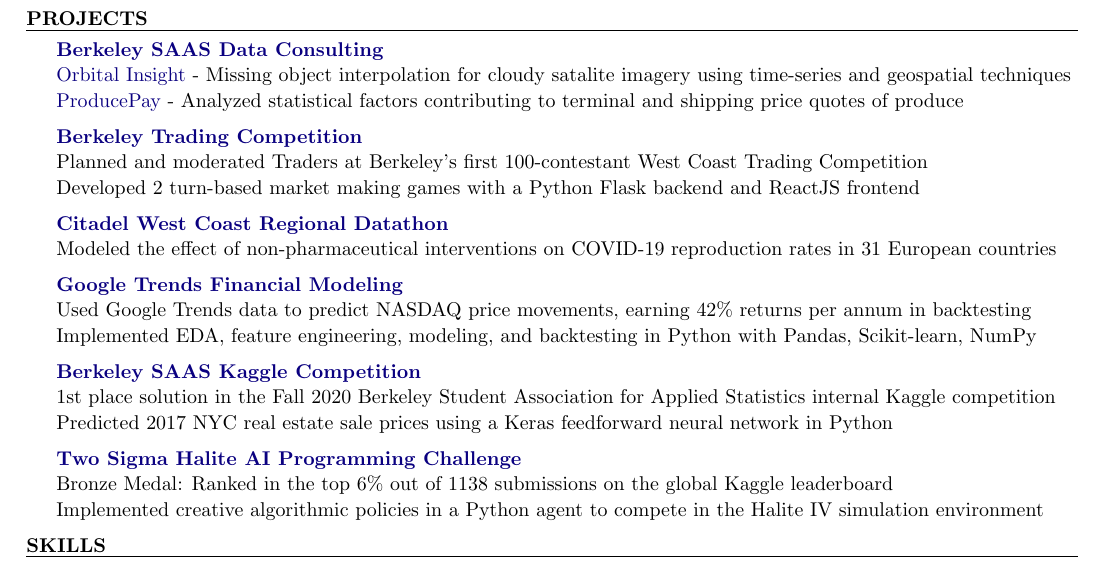
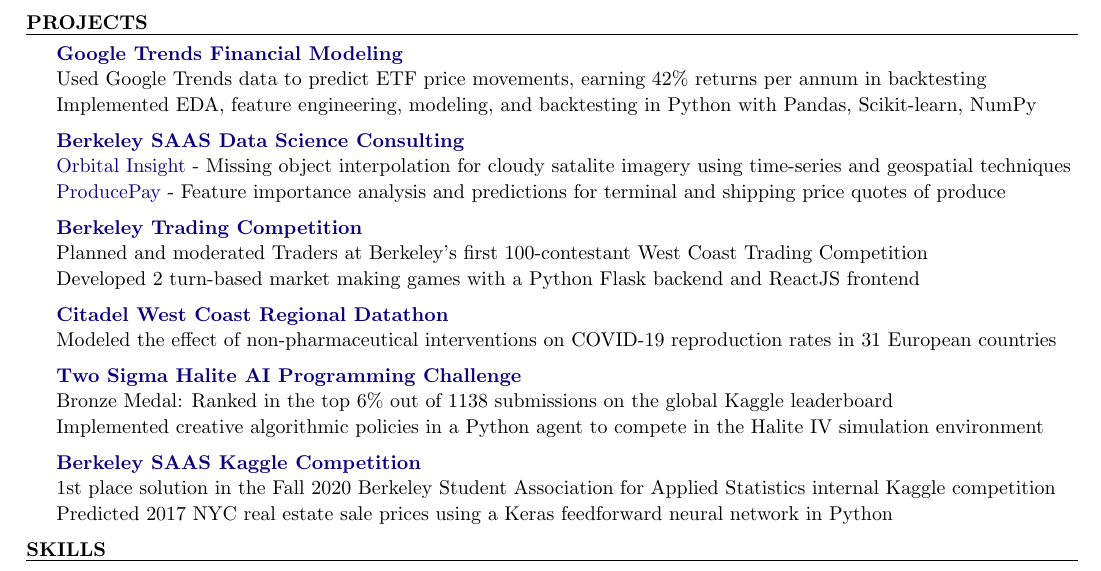
Before and after one commit to evilpegasus/Resume, a LaTeX CV (Ming_Fong_Resume.tex): part of the page, cut so that both start at the same text. Compiled offline with pdfLaTeX.

Commit message:
edit proj section

```diff
--- a/Ming_Fong_Resume.tex
+++ b/Ming_Fong_Resume.tex
@@ -90,9 +90,14 @@
 
 \begin{rSection}{Projects}
 
-\begin{rSubsection}{\href{https://www.producepay.com/}{Berkeley SAAS Data Consulting}}{}{}{}
+\begin{rSubsection}{\href{https://github.com/evilpegasus/google-trends-financial-modeling/}{Google Trends Financial Modeling}}{}{}{}
+    \item Used Google Trends data to predict ETF price movements, earning 42\% returns per annum in backtesting
+    \item Implemented EDA, feature engineering, modeling, and backtesting in Python with Pandas, Scikit-learn, NumPy
+\end{rSubsection}
+
+\begin{rSubsection}{\href{https://www.producepay.com/}{Berkeley SAAS Data Science Consulting}}{}{}{}
     \item \href{https://orbitalinsight.com/}{Orbital Insight} - Missing object interpolation for cloudy satalite imagery using time-series and geospatial techniques
-    \item \href{https://producepay.com/}{ProducePay} - Analyzed statistical factors contributing to terminal and shipping price quotes of produce
+    \item \href{https://producepay.com/}{ProducePay} - Feature importance analysis and predictions for terminal and shipping price quotes of produce
 \end{rSubsection}
 
 \begin{rSubsection}{\href{https://traders.berkeley.edu/}{Berkeley Trading Competition}}{}{}{}
@@ -104,19 +109,14 @@
     \item Modeled the effect of non-pharmaceutical interventions on COVID-19 reproduction rates in 31 European countries
 \end{rSubsection}
 
-\begin{rSubsection}{\href{https://github.com/evilpegasus/google-trends-financial-modeling/}{Google Trends Financial Modeling}}{}{}{}
-    \item Used Google Trends data to predict NASDAQ price movements, earning 42\% returns per annum in backtesting
-    \item Implemented EDA, feature engineering, modeling, and backtesting in Python with Pandas, Scikit-learn, NumPy
+\begin{rSubsection}{\href{https://www.kaggle.com/c/halite/}{Two Sigma Halite AI Programming Challenge}}{}{}{}
+    \item Bronze Medal: Ranked in the top 6\% out of 1138 submissions on the global Kaggle leaderboard
+    \item Implemented creative algorithmic policies in a Python agent to compete in the Halite IV simulation environment
 \end{rSubsection}
 
 \begin{rSubsection}{\href{https://www.kaggle.com/c/saas-2020-fall-cx-kaggle-compeition/}{Berkeley SAAS Kaggle Competition}}{}{}{}
     \item 1st place solution in the Fall 2020 Berkeley Student Association for Applied Statistics internal Kaggle competition
     \item Predicted 2017 NYC real estate sale prices using a Keras feedforward neural network in Python
-\end{rSubsection}
-
-\begin{rSubsection}{\href{https://www.kaggle.com/c/halite/}{Two Sigma Halite AI Programming Challenge}}{}{}{}
-    \item Bronze Medal: Ranked in the top 6\% out of 1138 submissions on the global Kaggle leaderboard
-    \item Implemented creative algorithmic policies in a Python agent to compete in the Halite IV simulation environment
 \end{rSubsection}
 
 % \begin{rSubsection}{\href{https://yearbook-hhs.web.app/}{Yearbook 2020}}{}{}{}
```
Also changed, not shown: Ming_Fong_Resume.pdf.
